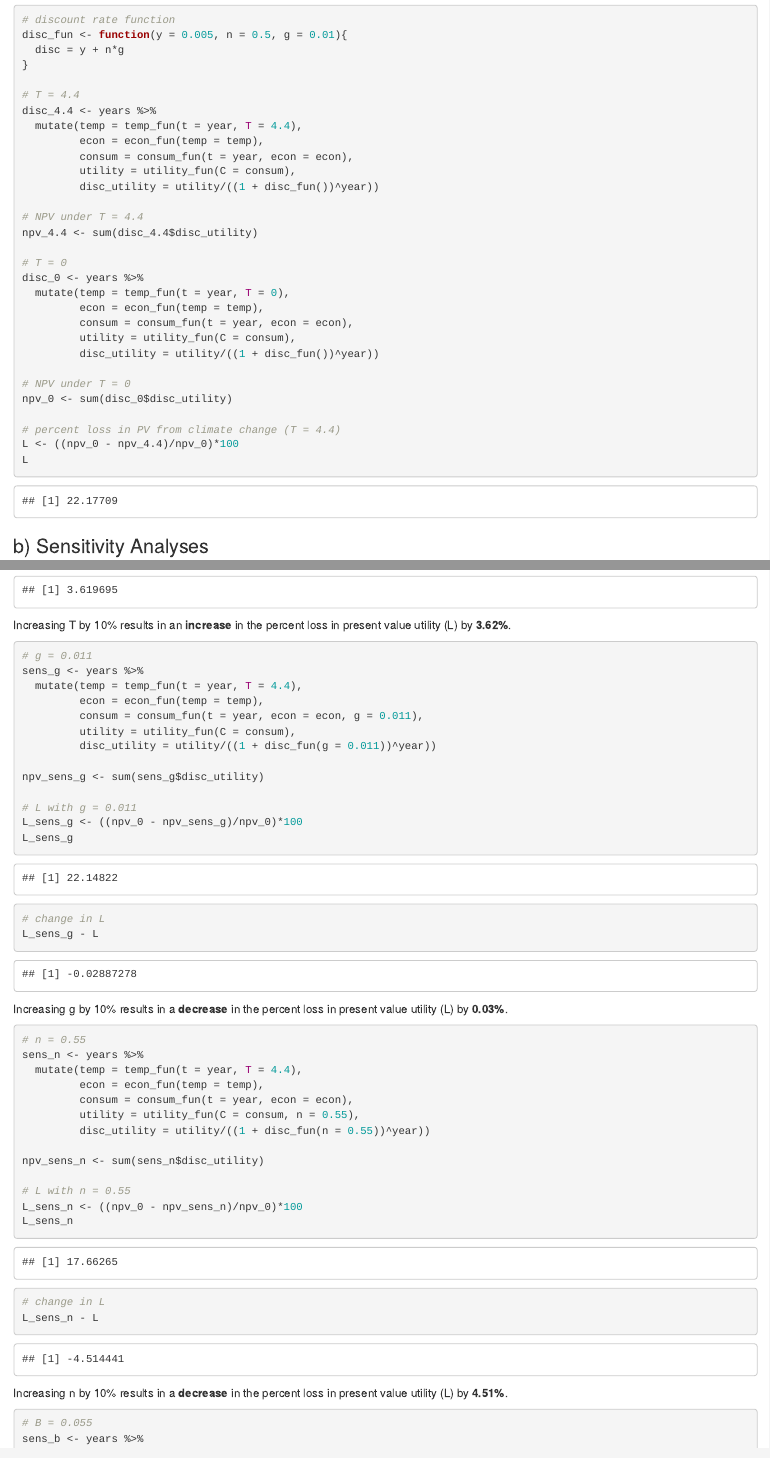
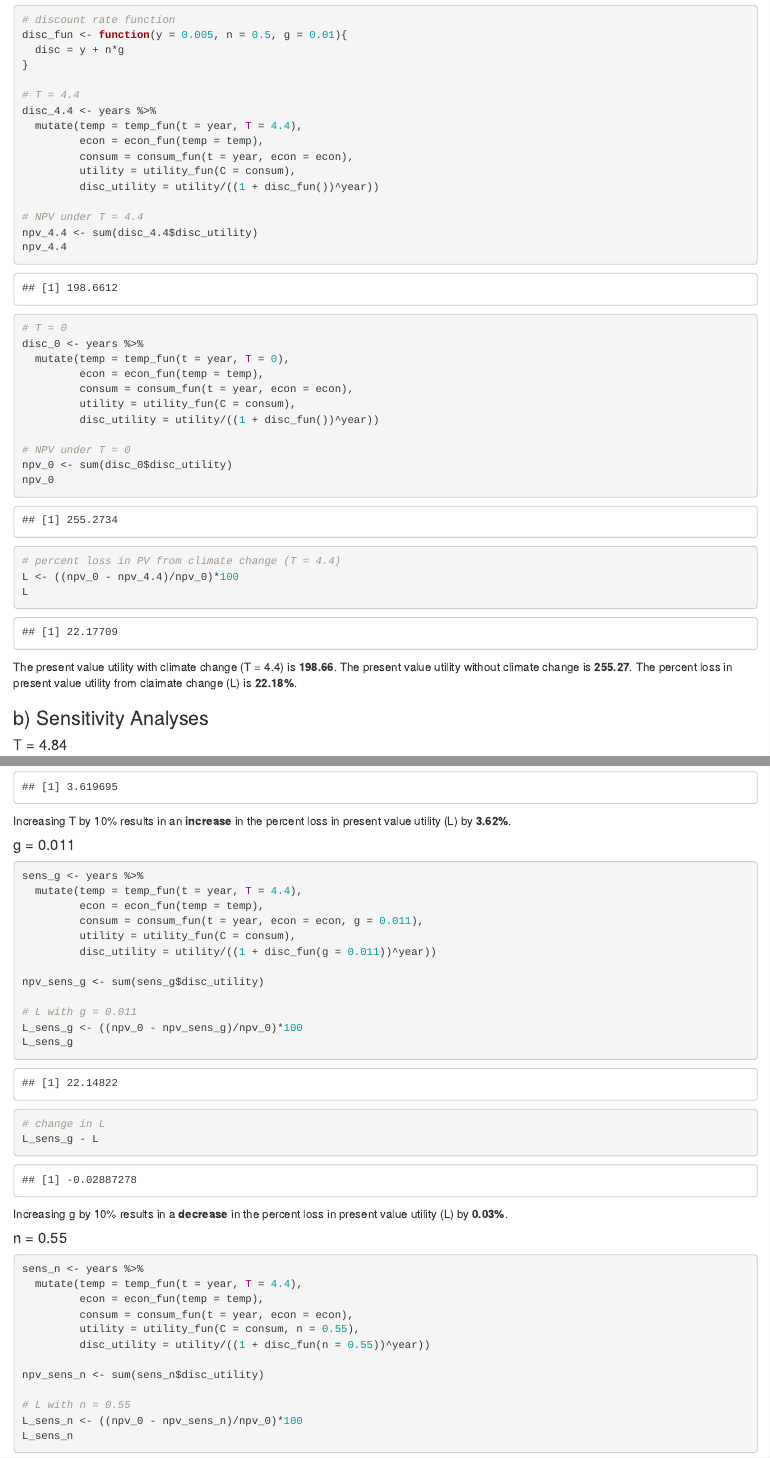
Before and after one commit to allisonhacker/ESM204_HW4, an R Markdown document (ESM204_HW4_Cam.Rmd): the page in a window 1100 px wide, from 2710 px down, and a second part further down, joined at a grey line. Rendered offline with R 4.5, knitr and Pandoc, with nearby package versions.

Commit message:
Thought more about c with no success...

````diff
--- a/ESM204_HW4_Cam.Rmd
+++ b/ESM204_HW4_Cam.Rmd
@@ -171,6 +171,7 @@ disc_4.4 <- years %>%
 
 # NPV under T = 4.4
 npv_4.4 <- sum(disc_4.4$disc_utility)
+npv_4.4
 
 # T = 0
 disc_0 <- years %>%
@@ -182,11 +183,15 @@ disc_0 <- years %>%
 
 # NPV under T = 0
 npv_0 <- sum(disc_0$disc_utility)
+npv_0
 
 # percent loss in PV from climate change (T = 4.4)
 L <- ((npv_0 - npv_4.4)/npv_0)*100
 L
 ```
 
+The present value utility with climate change (T = 4.4) is **198.66**. The present value utility without climate change is **255.27**. The percent loss in present value utility from claimate change (L) is **22.18%**.
+
 ### b) Sensitivity Analyses
 
+#### T = 4.84
@@ -211,8 +216,9 @@ L_sens_T - L
 
 Increasing T by 10% results in an **increase** in the percent loss in present value utility (L) by **3.62%**.
 
+#### g = 0.011
+
 ```{r}
-# g = 0.011
 sens_g <- years %>%
   mutate(temp = temp_fun(t = year, T = 4.4),
          econ = econ_fun(temp = temp),
@@ -231,8 +237,9 @@ L_sens_g - L
 ```
 Increasing g by 10% results in a **decrease** in the percent loss in present value utility (L) by **0.03%**.
 
+#### n = 0.55
+
 ```{r}
-# n = 0.55
 sens_n <- years %>%
   mutate(temp = temp_fun(t = year, T = 4.4),
          econ = econ_fun(temp = temp),
@@ -255,5 +264,4 @@ Increasing n by 10% results in a **decrease** in the percent loss in present val
 ```{r}
-# B = 0.055
 sens_b <- years %>%
   mutate(temp = temp_fun(t = year, T = 4.4),
          econ = econ_fun(temp = temp, B = 0.055),
````
Also changed, not shown: ESM204_HW4_Cam.html, ESM204_HW4_Cam.Rmd (10 more changed lines).
